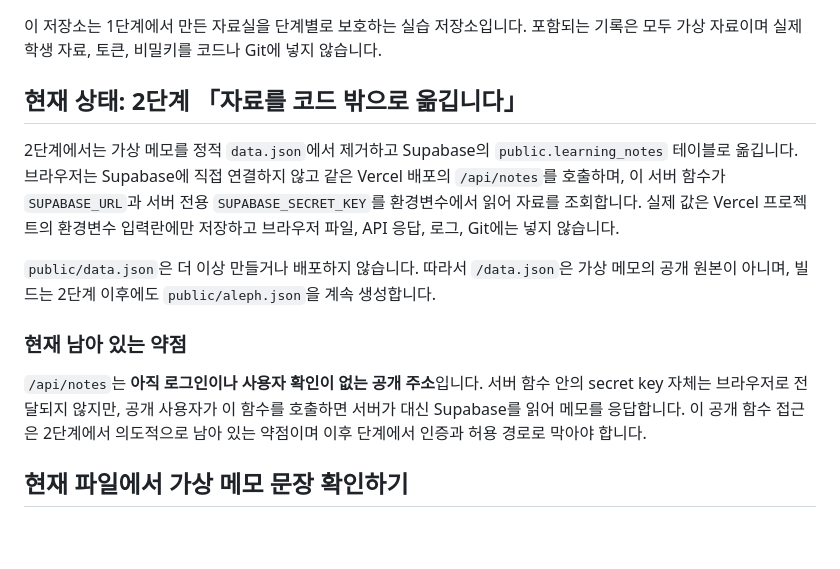
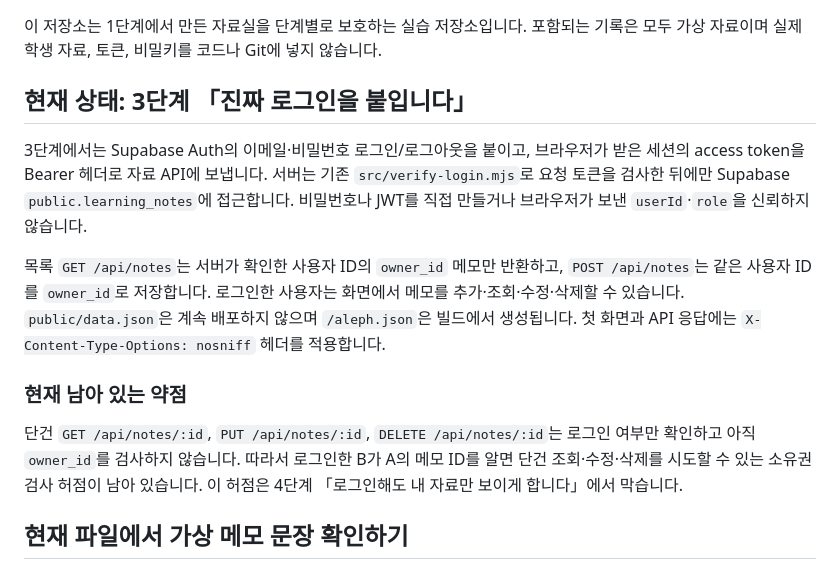
Before and after one commit to graypork/choi-bujang-secret-vault, a Markdown page: README.md, the part around one of its changes. Drawn GitHub-style; blank space fills up the shorter version.

```diff
--- a/README.md
+++ b/README.md
@@ -2,15 +2,15 @@
 
 이 저장소는 1단계에서 만든 자료실을 단계별로 보호하는 실습 저장소입니다. 포함되는 기록은 모두 가상 자료이며 실제 학생 자료, 토큰, 비밀키를 코드나 Git에 넣지 않습니다.
 
-## 현재 상태: 2단계 「자료를 코드 밖으로 옮깁니다」
+## 현재 상태: 3단계 「진짜 로그인을 붙입니다」
 
-2단계에서는 가상 메모를 정적 `data.json`에서 제거하고 Supabase의 `public.learning_notes` 테이블로 옮깁니다. 브라우저는 Supabase에 직접 연결하지 않고 같은 Vercel 배포의 `/api/notes`를 호출하며, 이 서버 함수가 `SUPABASE_URL`과 서버 전용 `SUPABASE_SECRET_KEY`를 환경변수에서 읽어 자료를 조회합니다. 실제 값은 Vercel 프로젝트의 환경변수 입력란에만 저장하고 브라우저 파일, API 응답, 로그, Git에는 넣지 않습니다.
+3단계에서는 Supabase Auth의 이메일·비밀번호 로그인/로그아웃을 붙이고, 브라우저가 받은 세션의 access token을 Bearer 헤더로 자료 API에 보냅니다. 서버는 기존 `src/verify-login.mjs`로 요청 토큰을 검사한 뒤에만 Supabase `public.learning_notes`에 접근합니다. 비밀번호나 JWT를 직접 만들거나 브라우저가 보낸 `userId`·`role`을 신뢰하지 않습니다.
 
-`public/data.json`은 더 이상 만들거나 배포하지 않습니다. 따라서 `/data.json`은 가상 메모의 공개 원본이 아니며, 빌드는 2단계 이후에도 `public/aleph.json`을 계속 생성합니다.
+목록 `GET /api/notes`는 서버가 확인한 사용자 ID의 `owner_id` 메모만 반환하고, `POST /api/notes`는 같은 사용자 ID를 `owner_id`로 저장합니다. 로그인한 사용자는 화면에서 메모를 추가·조회·수정·삭제할 수 있습니다. `public/data.json`은 계속 배포하지 않으며 `/aleph.json`은 빌드에서 생성됩니다. 첫 화면과 API 응답에는 `X-Content-Type-Options: nosniff` 헤더를 적용합니다.
 
 ### 현재 남아 있는 약점
 
-`/api/notes`는 **아직 로그인이나 사용자 확인이 없는 공개 주소**입니다. 서버 함수 안의 secret key 자체는 브라우저로 전달되지 않지만, 공개 사용자가 이 함수를 호출하면 서버가 대신 Supabase를 읽어 메모를 응답합니다. 이 공개 함수 접근은 2단계에서 의도적으로 남아 있는 약점이며 이후 단계에서 인증과 허용 경로로 막아야 합니다.
+단건 `GET /api/notes/:id`, `PUT /api/notes/:id`, `DELETE /api/notes/:id`는 로그인 여부만 확인하고 아직 `owner_id`를 검사하지 않습니다. 따라서 로그인한 B가 A의 메모 ID를 알면 단건 조회·수정·삭제를 시도할 수 있는 소유권 검사 허점이 남아 있습니다. 이 허점은 4단계 「로그인해도 내 자료만 보이게 합니다」에서 막습니다.
 
 ## 현재 파일에서 가상 메모 문장 확인하기
 
```
Also changed, not shown: other parts of README.md (+19 -6 lines).
